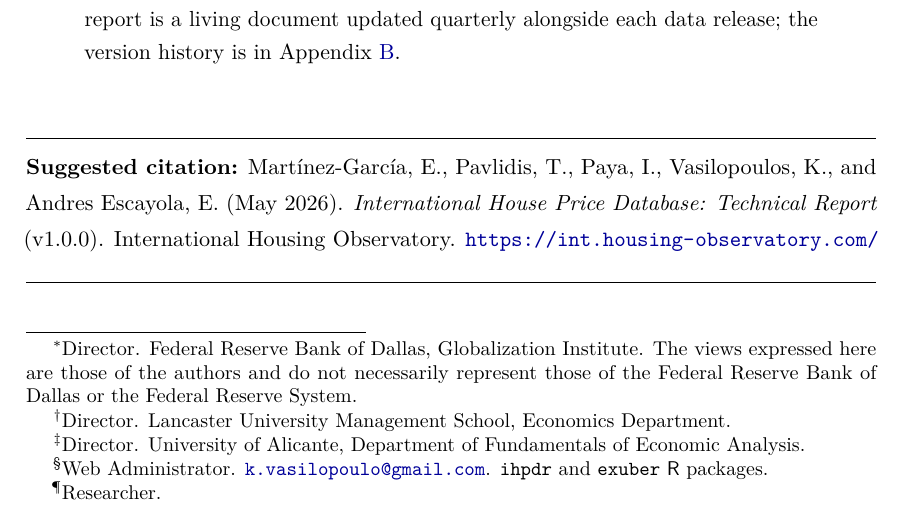
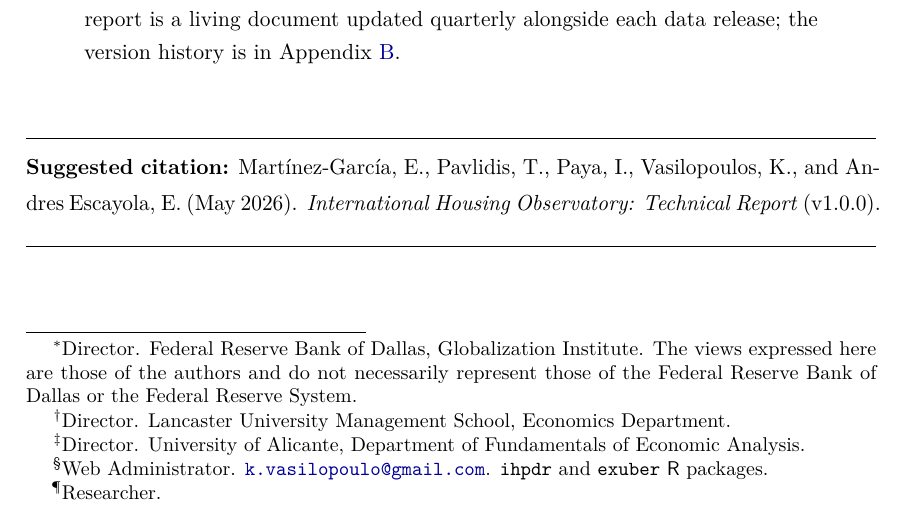
Before and after one commit to lancs-macro/iho-technical-report, a LaTeX paper (main.tex): part of page 1 of 14, cut so that both start at the same text. Compiled offline with pdfLaTeX.

Commit message:
Updates from Overleaf

```diff
--- a/main.tex
+++ b/main.tex
@@ -126,9 +126,8 @@
 {\small\noindent\textbf{Suggested citation:}
 Mart\'{i}nez-Garc\'{i}a, E., Pavlidis, T., Paya, I., Vasilopoulos, K.,
 and Andres Escayola, E. (\reportdate).
-\textit{International House Price Database: Technical Report}
-(\reportversion). International Housing Observatory.
-\url{https://int.housing-observatory.com/}}
+\textit{International Housing Observatory: Technical Report}
+(\reportversion).}
 \noindent\rule{\linewidth}{0.4pt}
 
 \clearpage
```
